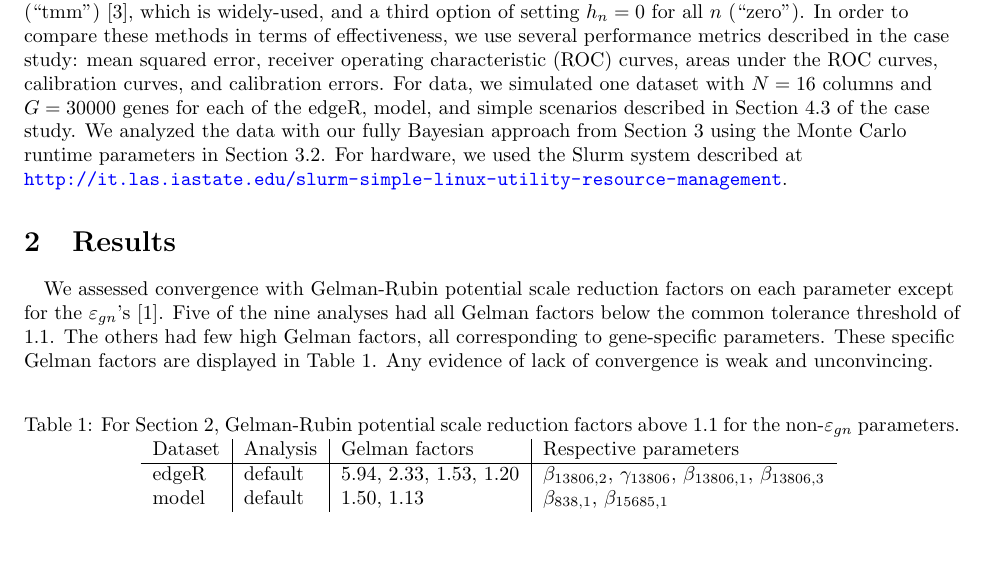
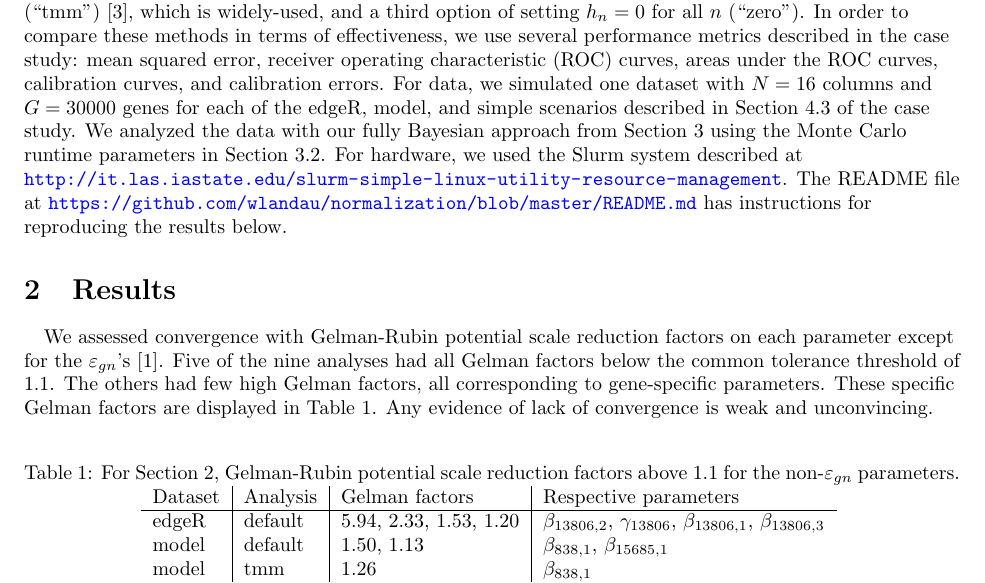
Before and after one commit to wlandau/normalization, a LaTeX document (report/report.tex): part of page 2 of 5, cut so that both start at the same text, the shorter picture padded with empty space. Compiled offline with pdfLaTeX.

Commit message:
Mention README.md in report.tex

```diff
--- a/report/report.tex
+++ b/report/report.tex
@@ -77,7 +77,7 @@ Iowa State University \\ $\quad$ \\
 
 \section{Introduction}
 
-\paragraph{} In the case study \cite{thesispaper2}, there is a question of how best to compute the normalization factors $h_n$. Currently, we compute them using the method in Section 3.2 (``default"). However, there's also the TMM method (``tmm") \cite{robinson2010scaling}, which is widely-used, and a third option of setting $h_n = 0$ for all $n$ (``zero"). In order to compare these methods in terms of effectiveness, we use several performance metrics described in the case study: mean squared error, receiver operating characteristic (ROC) curves, areas under the ROC curves, calibration curves, and calibration errors. For data, we simulated one dataset with $N = 16$ columns and $G = 30000$ genes for each of the edgeR, model, and simple scenarios described in Section 4.3 of the case study. We analyzed the data with our fully Bayesian approach from Section 3 using the Monte Carlo runtime parameters in Section 3.2. For hardware, we used the Slurm system described at \url{http://it.las.iastate.edu/slurm-simple-linux-utility-resource-management}.
+\paragraph{} In the case study \cite{thesispaper2}, there is a question of how best to compute the normalization factors $h_n$. Currently, we compute them using the method in Section 3.2 (``default"). However, there's also the TMM method (``tmm") \cite{robinson2010scaling}, which is widely-used, and a third option of setting $h_n = 0$ for all $n$ (``zero"). In order to compare these methods in terms of effectiveness, we use several performance metrics described in the case study: mean squared error, receiver operating characteristic (ROC) curves, areas under the ROC curves, calibration curves, and calibration errors. For data, we simulated one dataset with $N = 16$ columns and $G = 30000$ genes for each of the edgeR, model, and simple scenarios described in Section 4.3 of the case study. We analyzed the data with our fully Bayesian approach from Section 3 using the Monte Carlo runtime parameters in Section 3.2. For hardware, we used the Slurm system described at \url{http://it.las.iastate.edu/slurm-simple-linux-utility-resource-management}. The README file at \url{https://github.com/wlandau/normalization/blob/master/README.md} has instructions for reproducing the results below.
 
 \section{Results} \label{sec:results}
 
```
